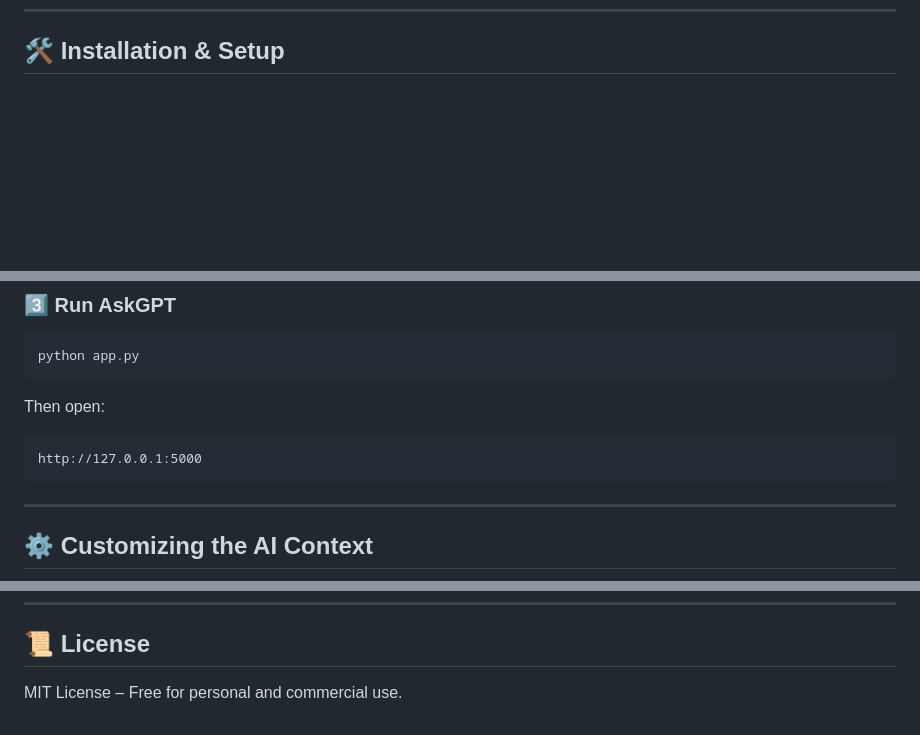
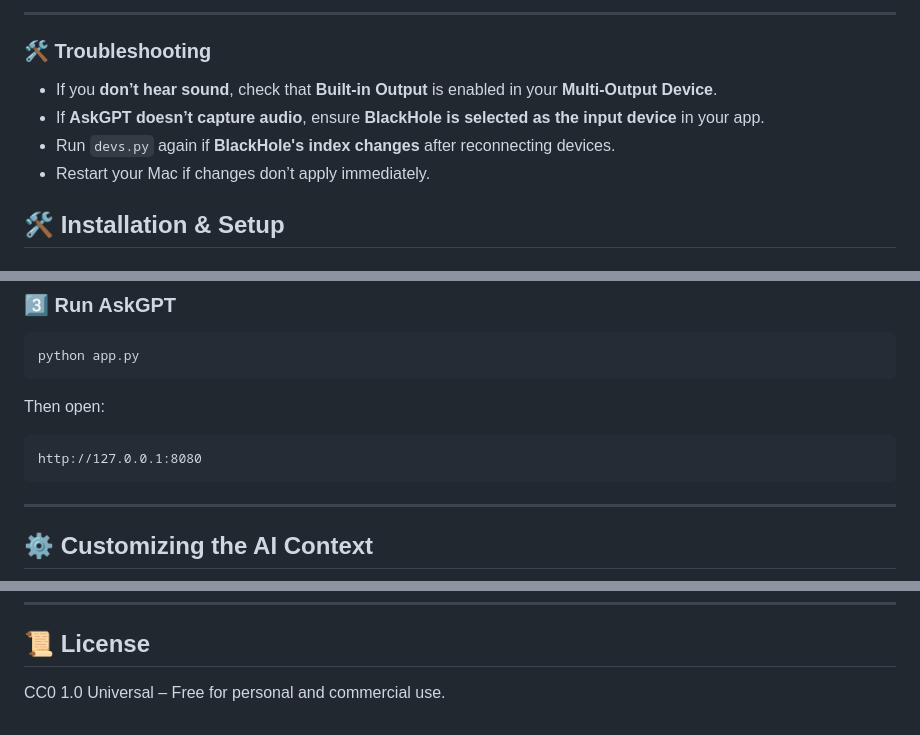
Before and after one commit to mikhailusov/askGPT, a Markdown page: README.md, 3 parts joined by grey strips. GitHub-like rendering; blank space fills up the shorter version.

````diff
--- a/README.md
+++ b/README.md
@@ -27,3 +103,12 @@ It captures live audio, transcribes speech into text, and generates **context-aw
+---
+
+### 🛠️ Troubleshooting
+- If you **don’t hear sound**, check that **Built-in Output** is enabled in your **Multi-Output Device**.
+- If **AskGPT doesn’t capture audio**, ensure **BlackHole is selected as the input device** in your app.
+- Run `devs.py` again if **BlackHole's index changes** after reconnecting devices.
+- Restart your Mac if changes don’t apply immediately.
+
+
 
 ## 🛠 Installation & Setup
 
@@ -66,7 +151,7 @@ python app.py
 Then open:
 
 ```
-http://127.0.0.1:5000
+http://127.0.0.1:8080
 ```
 
 ---
@@ -96,4 +181,4 @@ Feel free to submit a **pull request** or open an **issue** on GitHub!
 ---
 
 ## 📜 License
-MIT License – Free for personal and commercial use.
+CC0 1.0 Universal – Free for personal and commercial use.
````
Also changed, not shown: other parts of README.md (+76 -0 lines).
